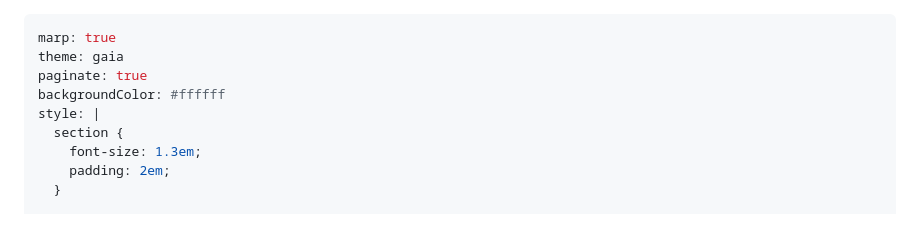
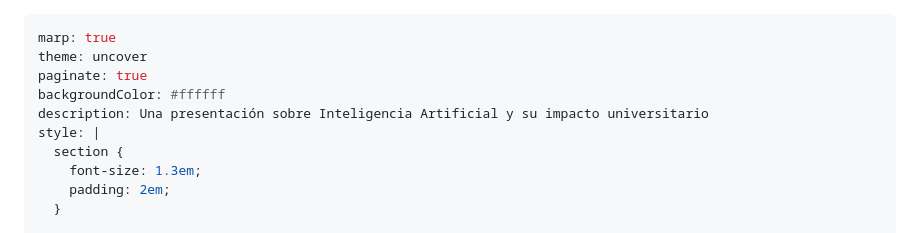
Before and after one commit to avunque/avunque.github.io, a Markdown page: pres/index.md, the part around one of its changes. GitHub-like rendering.

```diff
--- a/pres/index.md
+++ b/pres/index.md
@@ -1,8 +1,9 @@
 ---
 marp: true
-theme: gaia
+theme: uncover
 paginate: true
 backgroundColor: #ffffff
+description: Una presentación sobre Inteligencia Artificial y su impacto universitario
 style: |
   section {
     font-size: 1.3em;
```
Also changed, not shown: other parts of pres/index.md (+2 -0 lines).
